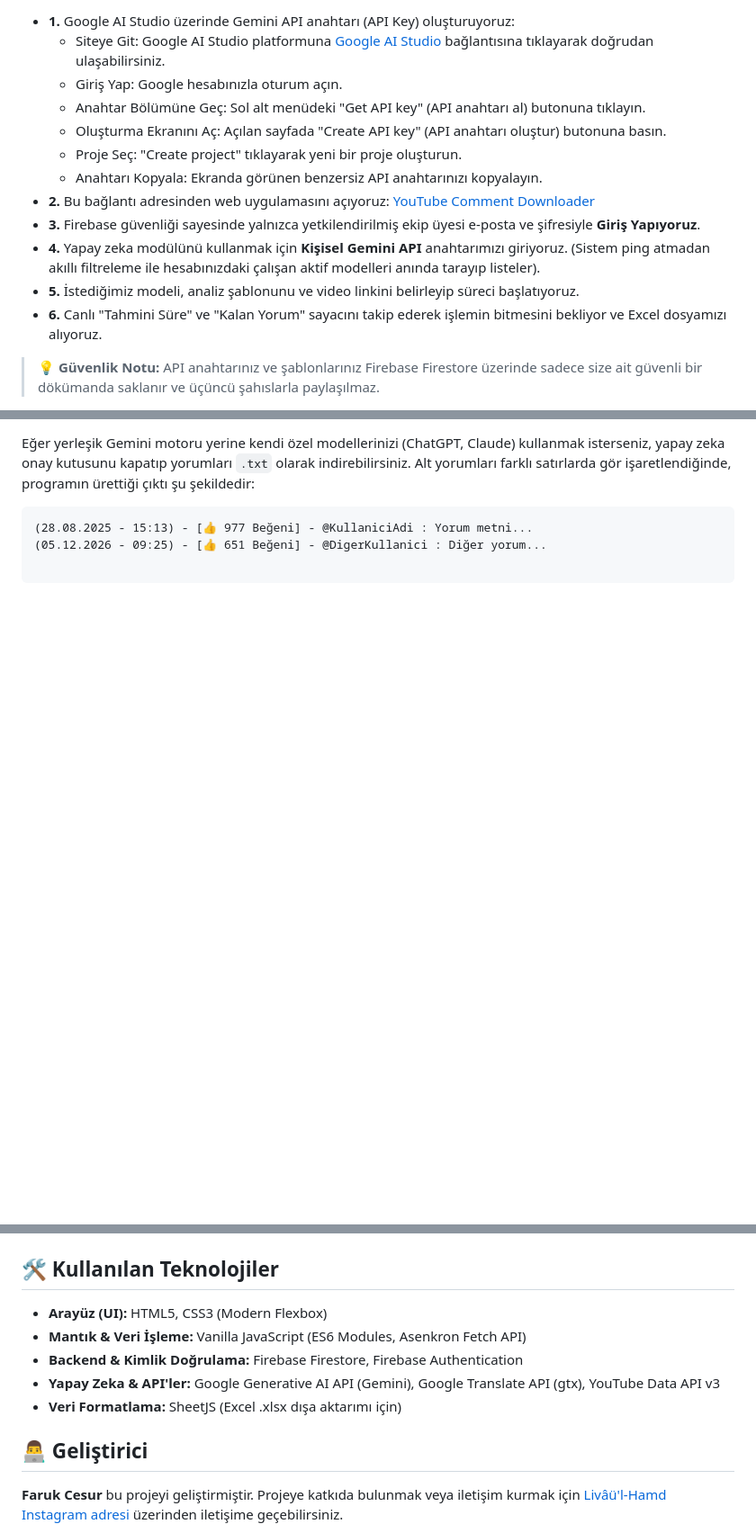
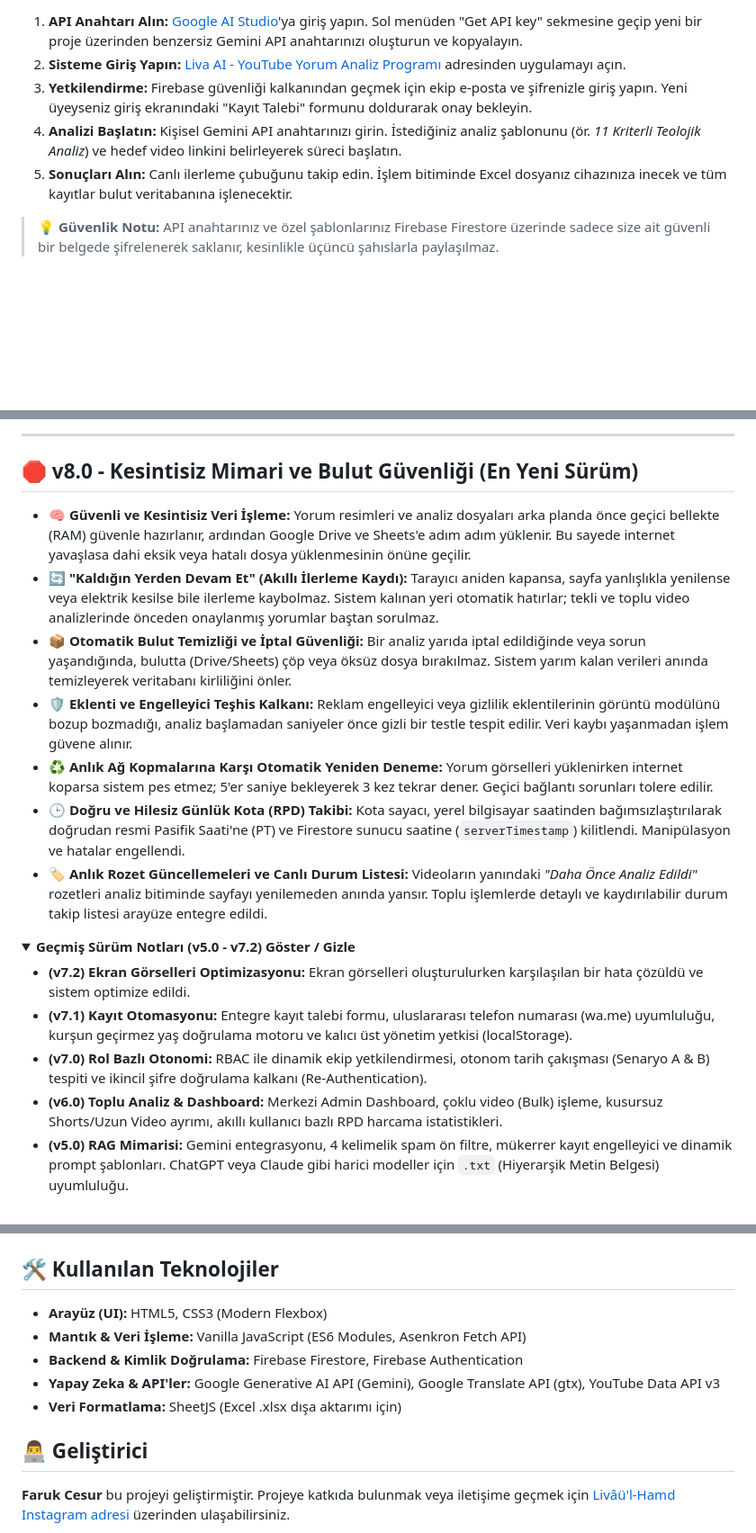
Before and after one commit to faruk-cesur/LivaAI-YouTubeYorumAnalizProgram, a Markdown page: README.md, 3 parts joined by grey strips. Shown at 90% size. Drawn GitHub-style; folded sections open; blank space fills up the shorter version.

Commit message:
Upgrade project to version 8.0 with new features
Updated project version from 7.2 to 8.0 and added new features.

````diff
--- a/README.md
+++ b/README.md
@@ -83,16 +50,9 @@ Bu aracı kullanmak için ekstra bir kurulum yapmanıza (Node.js, Python vb.) ge
 
-* **1.** Google AI Studio üzerinde Gemini API anahtarı (API Key) oluşturuyoruz:
-  * Siteye Git: Google AI Studio platformuna [Google AI Studio](https://aistudio.google.com/) bağlantısına tıklayarak doğrudan ulaşabilirsiniz.
-  * Giriş Yap: Google hesabınızla oturum açın.
-  * Anahtar Bölümüne Geç: Sol alt menüdeki "Get API key" (API anahtarı al) butonuna tıklayın.
-  * Oluşturma Ekranını Aç: Açılan sayfada "Create API key" (API anahtarı oluştur) butonuna basın.
-  * Proje Seç: "Create project" tıklayarak yeni bir proje oluşturun.
-  * Anahtarı Kopyala: Ekranda görünen benzersiz API anahtarınızı kopyalayın.
-* **2.** Bu bağlantı adresinden web uygulamasını açıyoruz: [YouTube Comment Downloader](https://faruk-cesur.github.io/YouTubeCommentDownloader/)
-* **3.** Firebase güvenliği sayesinde yalnızca yetkilendirilmiş ekip üyesi e-posta ve şifresiyle **Giriş Yapıyoruz**.
-* **4.** Yapay zeka modülünü kullanmak için **Kişisel Gemini API** anahtarımızı giriyoruz. (Sistem ping atmadan akıllı filtreleme ile hesabınızdaki çalışan aktif modelleri anında tarayıp listeler).
-* **5.** İstediğimiz modeli, analiz şablonunu ve video linkini belirleyip süreci başlatıyoruz.
-* **6.** Canlı "Tahmini Süre" ve "Kalan Yorum" sayacını takip ederek işlemin bitmesini bekliyor ve Excel dosyamızı alıyoruz.
+1.  **API Anahtarı Alın:** [Google AI Studio](https://aistudio.google.com/)'ya giriş yapın. Sol menüden "Get API key" sekmesine geçip yeni bir proje üzerinden benzersiz Gemini API anahtarınızı oluşturun ve kopyalayın.
+2.  **Sisteme Giriş Yapın:** [Liva AI - YouTube Yorum Analiz Programı](https://faruk-cesur.github.io/LivaAI-YouTubeYorumAnalizProgram/) adresinden uygulamayı açın.
+3.  **Yetkilendirme:** Firebase güvenliği kalkanından geçmek için ekip e-posta ve şifrenizle giriş yapın. Yeni üyeyseniz giriş ekranındaki "Kayıt Talebi" formunu doldurarak onay bekleyin.
+4.  **Analizi Başlatın:** Kişisel Gemini API anahtarınızı girin. İstediğiniz analiz şablonunu (ör. *11 Kriterli Teolojik Analiz*) ve hedef video linkini belirleyerek süreci başlatın.
+5.  **Sonuçları Alın:** Canlı ilerleme çubuğunu takip edin. İşlem bitiminde Excel dosyanız cihazınıza inecek ve tüm kayıtlar bulut veritabanına işlenecektir.
 
-> **💡 Güvenlik Notu:** API anahtarınız ve şablonlarınız Firebase Firestore üzerinde sadece size ait güvenli bir dökümanda saklanır ve üçüncü şahıslarla paylaşılmaz.
+> **💡 Güvenlik Notu:** API anahtarınız ve özel şablonlarınız Firebase Firestore üzerinde sadece size ait güvenli bir belgede şifrelenerek saklanır, kesinlikle üçüncü şahıslarla paylaşılmaz.
 
@@ -100,8 +60,24 @@ Bu aracı kullanmak için ekstra bir kurulum yapmanıza (Node.js, Python vb.) ge
 
-Eğer yerleşik Gemini motoru yerine kendi özel modellerinizi (ChatGPT, Claude) kullanmak isterseniz, yapay zeka onay kutusunu kapatıp yorumları `.txt` olarak indirebilirsiniz. Alt yorumları farklı satırlarda gör işaretlendiğinde, programın ürettiği çıktı şu şekildedir:
+<br>
+<hr>
 
-```text
-(28.08.2025 - 15:13) - [👍 977 Beğeni] - @KullaniciAdi : Yorum metni...
-(05.12.2026 - 09:25) - [👍 651 Beğeni] - @DigerKullanici : Diğer yorum...
+## 🛑 v8.0 - Kesintisiz Mimari ve Bulut Güvenliği (En Yeni Sürüm)
 
-```
+*   **🧠 Güvenli ve Kesintisiz Veri İşleme:** Yorum resimleri ve analiz dosyaları arka planda önce geçici bellekte (RAM) güvenle hazırlanır, ardından Google Drive ve Sheets'e adım adım yüklenir. Bu sayede internet yavaşlasa dahi eksik veya hatalı dosya yüklenmesinin önüne geçilir.
+*   **🔄 "Kaldığın Yerden Devam Et" (Akıllı İlerleme Kaydı):** Tarayıcı aniden kapansa, sayfa yanlışlıkla yenilense veya elektrik kesilse bile ilerleme kaybolmaz. Sistem kalınan yeri otomatik hatırlar; tekli ve toplu video analizlerinde önceden onaylanmış yorumlar baştan sorulmaz.
+*   **📦 Otomatik Bulut Temizliği ve İptal Güvenliği:** Bir analiz yarıda iptal edildiğinde veya sorun yaşandığında, bulutta (Drive/Sheets) çöp veya öksüz dosya bırakılmaz. Sistem yarım kalan verileri anında temizleyerek veritabanı kirliliğini önler.
+*   **🛡️ Eklenti ve Engelleyici Teşhis Kalkanı:** Reklam engelleyici veya gizlilik eklentilerinin görüntü modülünü bozup bozmadığı, analiz başlamadan saniyeler önce gizli bir testle tespit edilir. Veri kaybı yaşanmadan işlem güvene alınır.
+*   **♻️ Anlık Ağ Kopmalarına Karşı Otomatik Yeniden Deneme:** Yorum görselleri yüklenirken internet koparsa sistem pes etmez; 5'er saniye bekleyerek 3 kez tekrar dener. Geçici bağlantı sorunları tolere edilir.
+*   **🕒 Doğru ve Hilesiz Günlük Kota (RPD) Takibi:** Kota sayacı, yerel bilgisayar saatinden bağımsızlaştırılarak doğrudan resmi Pasifik Saati'ne (PT) ve Firestore sunucu saatine (`serverTimestamp`) kilitlendi. Manipülasyon ve hatalar engellendi.
+*   **🏷️ Anlık Rozet Güncellemeleri ve Canlı Durum Listesi:** Videoların yanındaki *"Daha Önce Analiz Edildi"* rozetleri analiz bitiminde sayfayı yenilemeden anında yansır. Toplu işlemlerde detaylı ve kaydırılabilir durum takip listesi arayüze entegre edildi.
+
+<details>
+<summary><b>Geçmiş Sürüm Notları (v5.0 - v7.2) Göster / Gizle</b></summary>
+
+*   **(v7.2) Ekran Görselleri Optimizasyonu:** Ekran görselleri oluşturulurken karşılaşılan bir hata çözüldü ve sistem optimize edildi.
+*   **(v7.1) Kayıt Otomasyonu:** Entegre kayıt talebi formu, uluslararası telefon numarası (wa.me) uyumluluğu, kurşun geçirmez yaş doğrulama motoru ve kalıcı üst yönetim yetkisi (localStorage).
+*   **(v7.0) Rol Bazlı Otonomi:** RBAC ile dinamik ekip yetkilendirmesi, otonom tarih çakışması (Senaryo A & B) tespiti ve ikincil şifre doğrulama kalkanı (Re-Authentication).
+*   **(v6.0) Toplu Analiz & Dashboard:** Merkezi Admin Dashboard, çoklu video (Bulk) işleme, kusursuz Shorts/Uzun Video ayrımı, akıllı kullanıcı bazlı RPD harcama istatistikleri.
+*   **(v5.0) RAG Mimarisi:** Gemini entegrasyonu, 4 kelimelik spam ön filtre, mükerrer kayıt engelleyici ve dinamik prompt şablonları. ChatGPT veya Claude gibi harici modeller için `.txt` (Hiyerarşik Metin Belgesi) uyumluluğu.
+</details>
+
@@ -108,13 +86,13 @@ Eğer yerleşik Gemini motoru yerine kendi özel modellerinizi (ChatGPT, Claude)
 
 ## 🛠️ Kullanılan Teknolojiler
 
-* **Arayüz (UI):** HTML5, CSS3 (Modern Flexbox)
-* **Mantık & Veri İşleme:** Vanilla JavaScript (ES6 Modules, Asenkron Fetch API)
-* **Backend & Kimlik Doğrulama:** Firebase Firestore, Firebase Authentication
-* **Yapay Zeka & API'ler:** Google Generative AI API (Gemini), Google Translate API (gtx), YouTube Data API v3
-* **Veri Formatlama:** SheetJS (Excel .xlsx dışa aktarımı için)
+*   **Arayüz (UI):** HTML5, CSS3 (Modern Flexbox)
+*   **Mantık & Veri İşleme:** Vanilla JavaScript (ES6 Modules, Asenkron Fetch API)
+*   **Backend & Kimlik Doğrulama:** Firebase Firestore, Firebase Authentication
+*   **Yapay Zeka & API'ler:** Google Generative AI API (Gemini), Google Translate API (gtx), YouTube Data API v3
+*   **Veri Formatlama:** SheetJS (Excel .xlsx dışa aktarımı için)
 
 ## 👨‍💻 Geliştirici
 
-**Faruk Cesur** bu projeyi geliştirmiştir. Projeye katkıda bulunmak veya iletişim kurmak için [Livâü'l-Hamd Instagram adresi](https://www.instagram.com/livaulhamd.official/) üzerinden iletişime geçebilirsiniz.
+**Faruk Cesur** bu projeyi geliştirmiştir. Projeye katkıda bulunmak veya iletişime geçmek için [Livâü'l-Hamd Instagram adresi](https://www.instagram.com/livaulhamd.official/) üzerinden ulaşabilirsiniz.
 
````
Also changed, not shown: other parts of README.md (+35 -66 lines).
